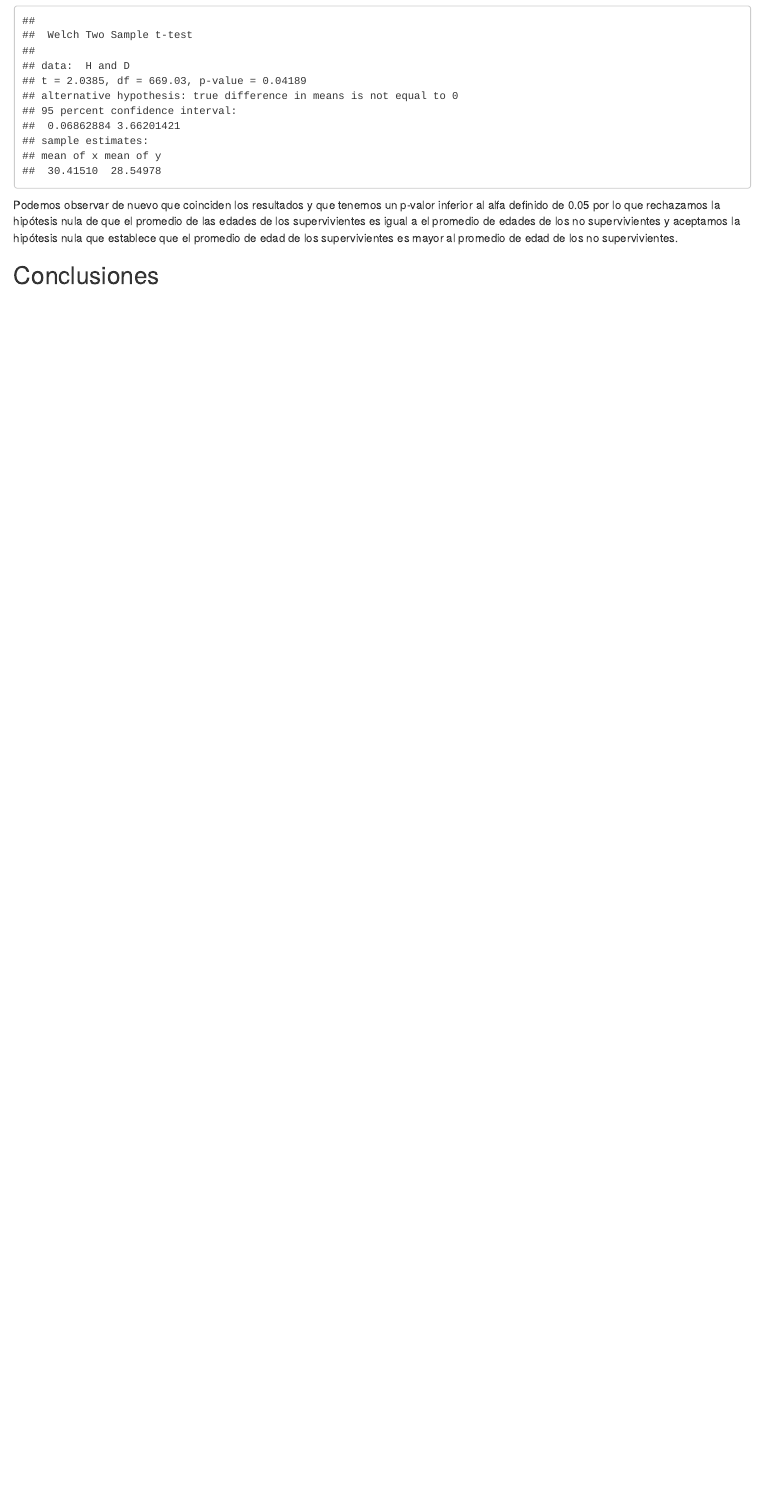
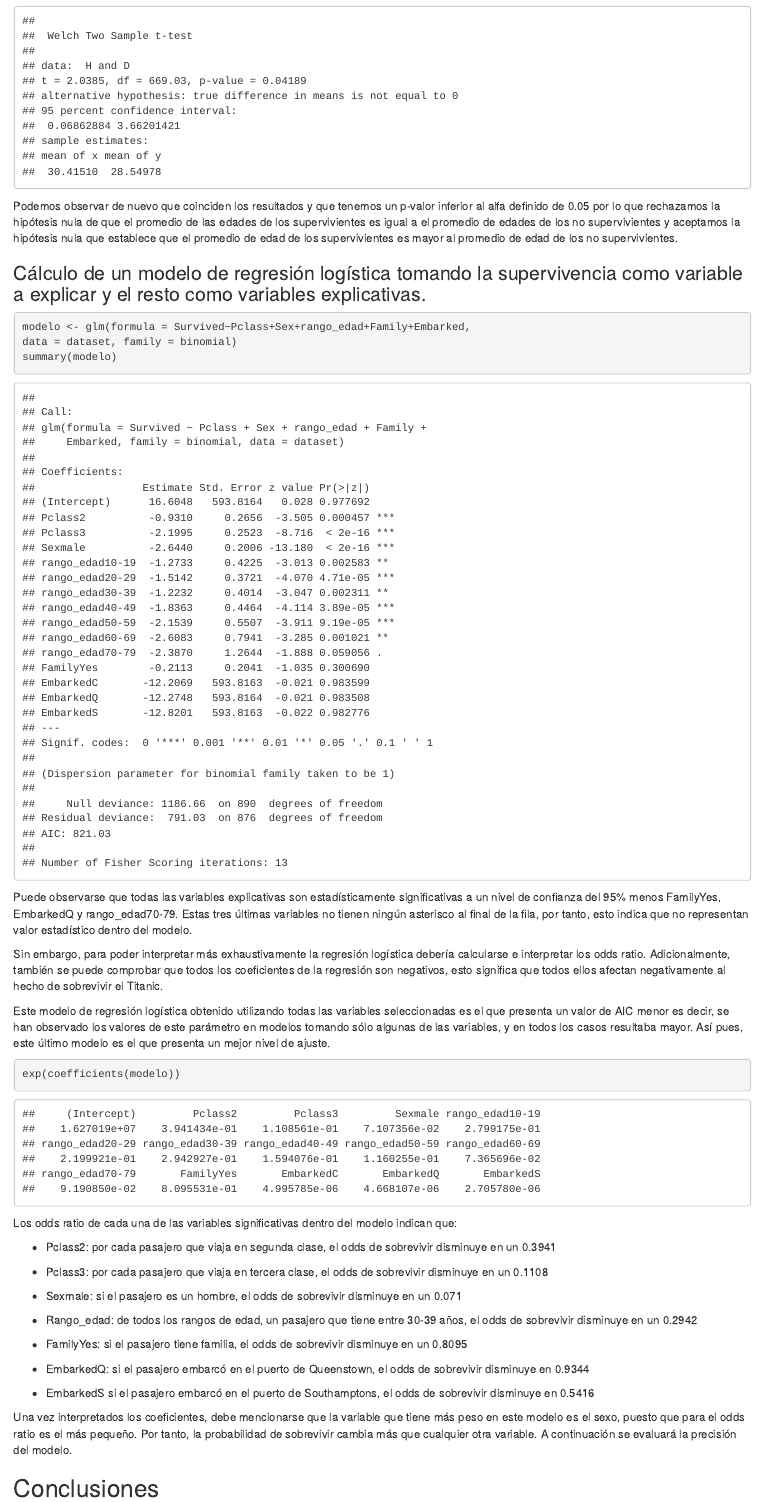
Before and after one commit to jalonsouoc/Practica2-TCVD, an R Markdown document (PRA2-TYCVD.Rmd): the page in a window 1100 px wide, from 11450 px down before the commit and from 11490 px down after it, so that both start at the same text. Rendered offline with R 4.5, knitr and Pandoc, with nearby package versions.

Commit message:
Update PRA2-TYCVD.Rmd

`````diff
--- a/PRA2-TYCVD.Rmd
+++ b/PRA2-TYCVD.Rmd
@@ -391,5 +391,42 @@ t.test(H,D)
 
 Podemos observar de nuevo que coinciden los resultados y que tenemos un p-valor inferior  al alfa definido de 0.05 por lo que rechazamos la hipótesis nula de que el promedio de las edades de los supervivientes es igual a el promedio de edades de los no supervivientes y aceptamos la hipótesis nula que establece que el promedio de edad de los supervivientes es mayor al promedio de edad de los no supervivientes.
 
+### Cálculo de un modelo de regresión logística tomando la supervivencia como variable a explicar y el resto como variables explicativas.
+
+````{r echo=TRUE, message=FALSE, warning=FALSE}
+modelo <- glm(formula = Survived~Pclass+Sex+rango_edad+Family+Embarked,
+data = dataset, family = binomial)
+summary(modelo)
+````
+Puede observarse que todas las variables explicativas son estadísticamente significativas a un nivel de confianza del 95% menos FamilyYes, EmbarkedQ y rango_edad70-79. Estas tres últimas variables no tienen ningún asterisco al final de la fila, por tanto, esto indica que no representan valor estadístico dentro del modelo.
+
+Sin embargo, para poder interpretar más exhaustivamente la regresión logística debería calcularse e interpretar los odds ratio. Adicionalmente, también se puede comprobar que todos los coeficientes de la regresión son negativos, esto significa que todos ellos afectan negativamente al hecho de sobrevivir el Titanic.
+
+Este modelo de regresión logística obtenido utilizando todas las variables seleccionadas es el que presenta un valor de AIC menor es decir, se han observado los valores de este parámetro en modelos tomando sólo algunas de las variables, y en todos los casos resultaba mayor. Así pues, este último modelo es el que presenta un mejor nivel de ajuste.
+
+````{r echo=TRUE, message=FALSE, warning=FALSE}
+exp(coefficients(modelo))
+````
+
+Los odds ratio de cada una de las variables significativas dentro
+del modelo indican que:
+
+- Pclass2: por cada pasajero que viaja en segunda clase, el odds de sobrevivir disminuye en un 0.3941
+
+- Pclass3: por cada pasajero que viaja en tercera clase, el odds de sobrevivir disminuye en un 0.1108
+
+- Sexmale: si el pasajero es un hombre, el odds de sobrevivir disminuye en un 0.071
+
+- Rango_edad: de todos los rangos de edad, un pasajero que tiene entre 30-39 años, el odds de sobrevivir disminuye en un 0.2942
+
+- FamilyYes: si el pasajero tiene familia, el odds de sobrevivir disminuye en un 0.8095
+
+- EmbarkedQ: si el pasajero embarcó en el puerto de Queenstown, el odds de sobrevivir disminuye en 0.9344
+
+- EmbarkedS si el pasajero embarcó en el puerto de Southamptons, el odds de sobrevivir disminuye en 0.5416
+
+Una vez interpretados los coeficientes, debe mencionarse que la variable que tiene más peso en este modelo es el sexo, puesto que para el odds ratio es el más pequeño. Por tanto, la probabilidad de sobrevivir cambia más que
+cualquier otra variable. A continuación se evaluará la precisión del modelo.
+
 
 ## Conclusiones
`````
